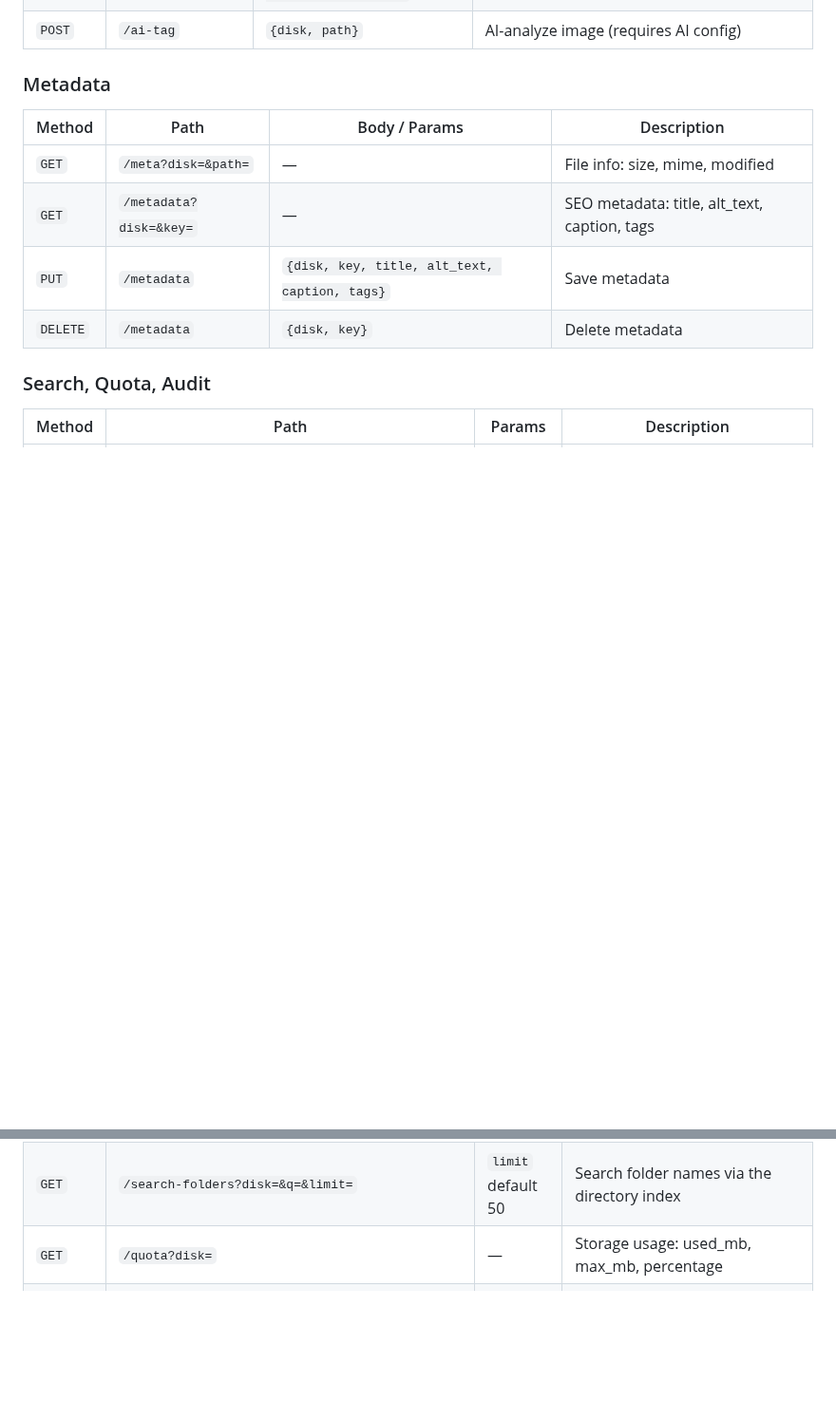
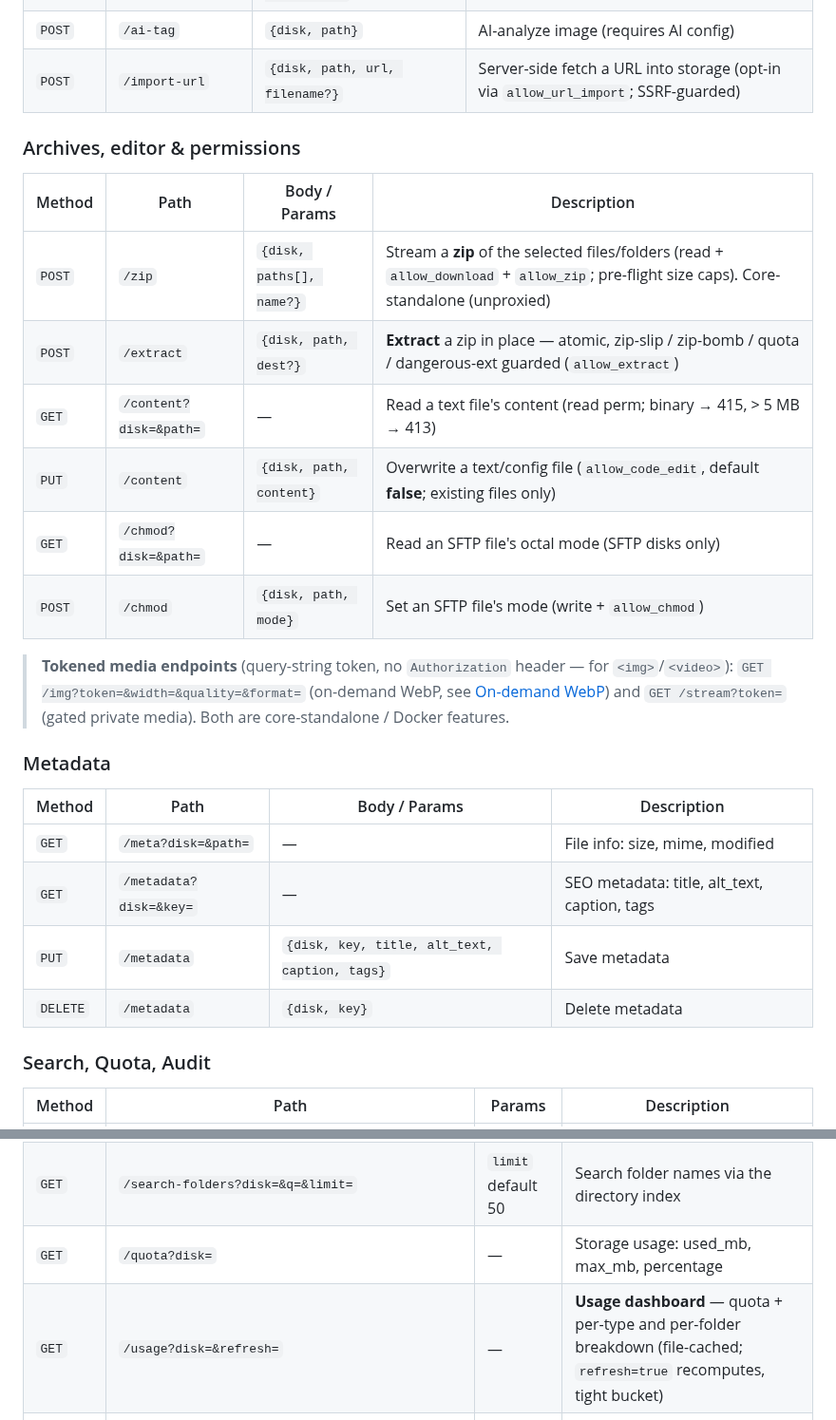
Before and after one commit to thai-pc/fluxfiles, a Markdown page: README.md, 2 parts joined by grey strips. Shown at 95% size. GitHub-like rendering; blank space fills up the shorter version.

```diff
--- a/README.md
+++ b/README.md
@@ -1249,6 +1258,20 @@ On error: `{ "data": null, "error": "Error message" }` with appropriate HTTP sta
 | `POST` | `/presign` | `{disk, path, method, ttl, size?}` | Generate presigned URL (GET or PUT, max 86400s). `size` is required for PUT. |
 | `POST` | `/crop` | `{disk, path, x, y, width, height, save_path?}` | Crop image |
 | `POST` | `/ai-tag` | `{disk, path}` | AI-analyze image (requires AI config) |
+| `POST` | `/import-url` | `{disk, path, url, filename?}` | Server-side fetch a URL into storage (opt-in via `allow_url_import`; SSRF-guarded) |
+
+### Archives, editor & permissions
+
+| Method | Path | Body / Params | Description |
+|--------|------|---------------|-------------|
+| `POST` | `/zip` | `{disk, paths[], name?}` | Stream a **zip** of the selected files/folders (read + `allow_download` + `allow_zip`; pre-flight size caps). Core-standalone (unproxied) |
+| `POST` | `/extract` | `{disk, path, dest?}` | **Extract** a zip in place — atomic, zip-slip / zip-bomb / quota / dangerous-ext guarded (`allow_extract`) |
+| `GET` | `/content?disk=&path=` | — | Read a text file's content (read perm; binary → 415, > 5 MB → 413) |
+| `PUT` | `/content` | `{disk, path, content}` | Overwrite a text/config file (`allow_code_edit`, default **false**; existing files only) |
+| `GET` | `/chmod?disk=&path=` | — | Read an SFTP file's octal mode (SFTP disks only) |
+| `POST` | `/chmod` | `{disk, path, mode}` | Set an SFTP file's mode (write + `allow_chmod`) |
+
+> **Tokened media endpoints** (query-string token, no `Authorization` header — for `<img>`/`<video>`): `GET /img?token=&width=&quality=&format=` (on-demand WebP, see [On-demand WebP](#on-demand-webp)) and `GET /stream?token=` (gated private media). Both are core-standalone / Docker features.
 
 ### Metadata
 
@@ -1266,6 +1289,7 @@ On error: `{ "data": null, "error": "Error message" }` with appropriate HTTP sta
 | `GET` | `/search?disk=&q=&limit=` | `limit` default 50 | Full-text search across file names + metadata |
 | `GET` | `/search-folders?disk=&q=&limit=` | `limit` default 50 | Search folder names via the directory index |
 | `GET` | `/quota?disk=` | — | Storage usage: used_mb, max_mb, percentage |
+| `GET` | `/usage?disk=&refresh=` | — | **Usage dashboard** — quota + per-type and per-folder breakdown (file-cached; `refresh=true` recomputes, tight bucket) |
 | `GET` | `/audit?limit=&offset=&action=&from=&to=&path=&actor=` | `limit` default 100 | Activity log, **scoped to the token's prefix**. Requires the `audit` permission (403 otherwise). |
 | `GET` | `/disk/doctor?disk=&origin=` | — | **Bucket Doctor** — diagnose an S3/R2 disk (credentials, read/write/delete, presign, CORS, multipart, versioning) and return a report + IAM/CORS remediation. Requires `write`. |
 
```
Also changed, not shown: other parts of README.md (+17 -8 lines).
